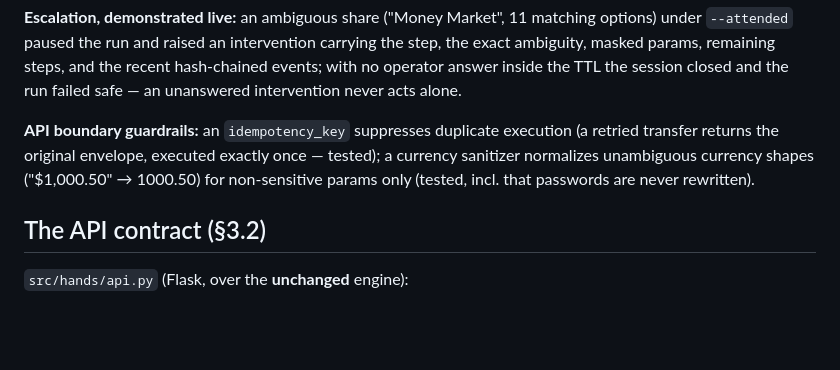
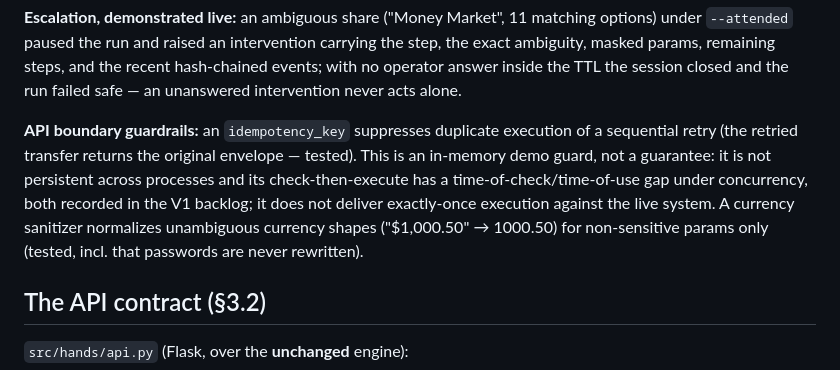
Before and after one commit to Ashishkosana/agent-hands, a Markdown page: docs/ADAPTATION.md, the part around the change. GitHub-like rendering; blank space fills up the shorter version.

Commit message:
docs: state the idempotency key's limits in the adaptation write-up
The sentence claiming a retried transfer is 'executed exactly once' described
the sequential test only. Say so, and name the two recorded gaps (in-memory,
time-of-check/time-of-use under concurrency) instead of implying exactly-once
execution against the live system.

Co-authored-by: Ashish Kosana <166576309+Ashishkosana@users.noreply.github.com>

```diff
--- a/docs/ADAPTATION.md
+++ b/docs/ADAPTATION.md
@@ -77,8 +77,11 @@ hash-chained events; with no operator answer inside the TTL the session closed a
 the run failed safe — an unanswered intervention never acts alone.
 
 **API boundary guardrails:** an `idempotency_key` suppresses duplicate execution
-(a retried transfer returns the original envelope, executed exactly once — tested);
-a currency sanitizer normalizes unambiguous currency shapes ("$1,000.50" → 1000.50)
+of a sequential retry (the retried transfer returns the original envelope —
+tested). This is an in-memory demo guard, not a guarantee: it is not persistent
+across processes and its check-then-execute has a time-of-check/time-of-use gap
+under concurrency, both recorded in the V1 backlog; it does not deliver
+exactly-once execution against the live system. A currency sanitizer normalizes unambiguous currency shapes ("$1,000.50" → 1000.50)
 for non-sensitive params only (tested, incl. that passwords are never rewritten).
 
 ## The API contract (§3.2)
```
